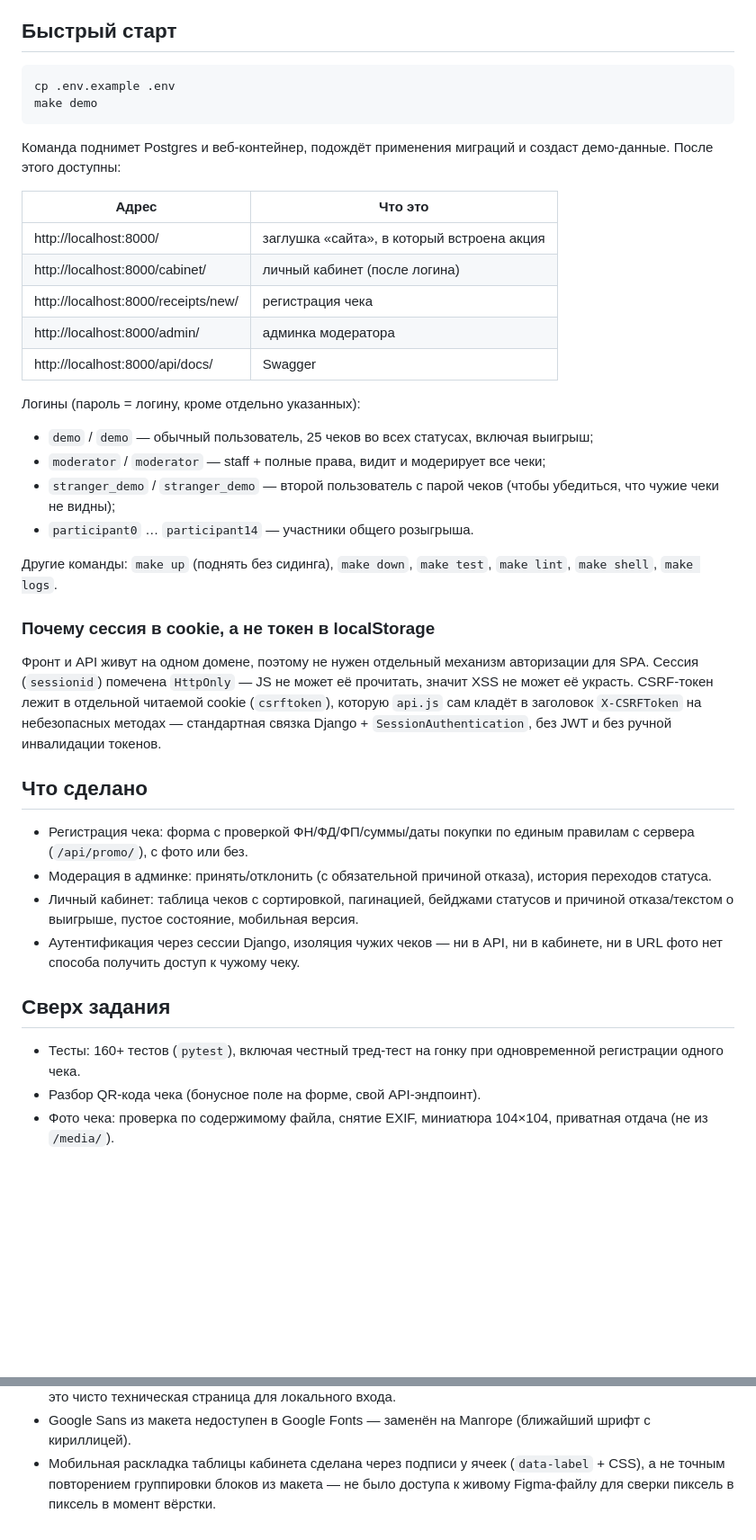
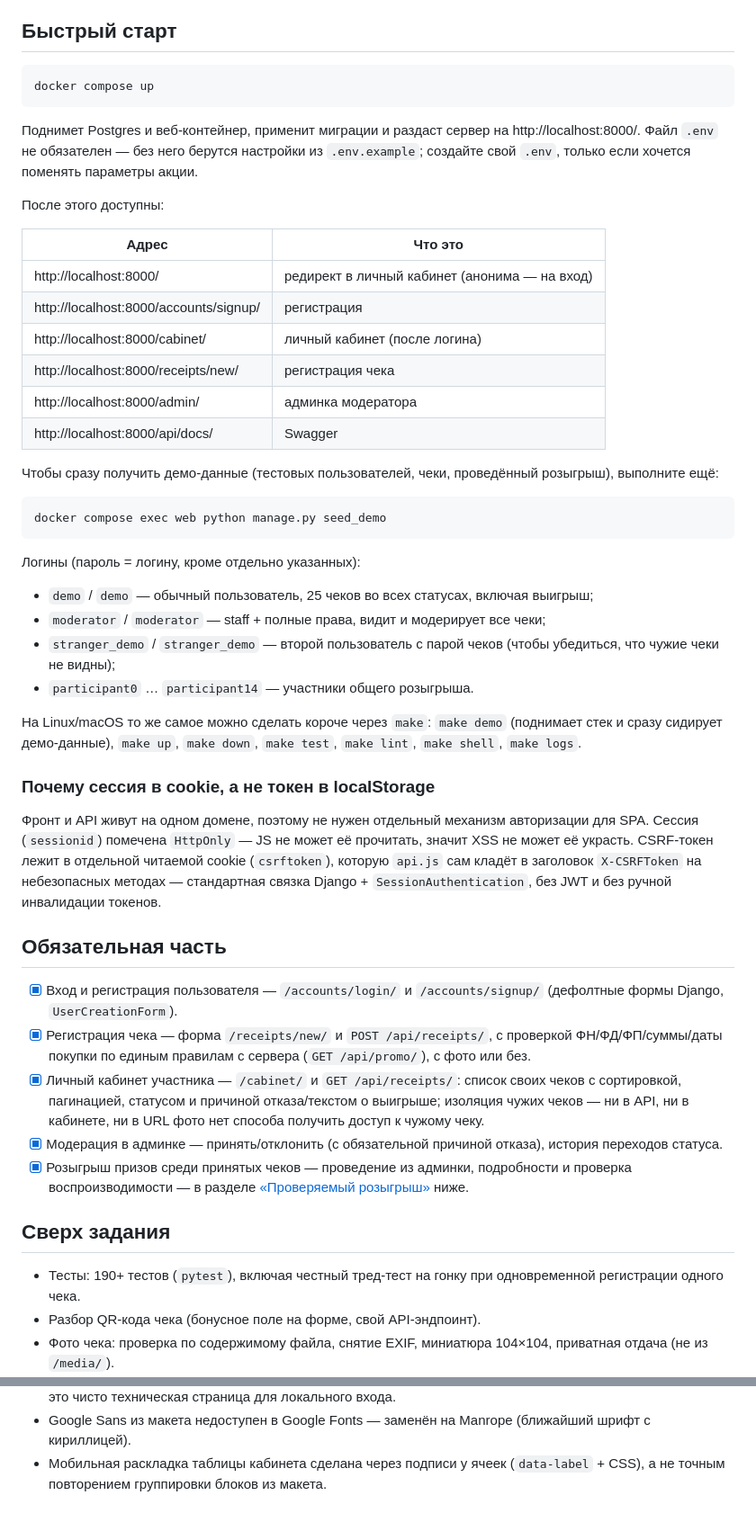
Before and after one commit to vatut007/check_luck, a Markdown page: README.md, 2 parts joined by grey strips. Shown at 90% size. Drawn GitHub-style; blank space fills up the shorter version.

Commit message:
Rewrite README quickstart around plain docker compose and add a mandatory-part checklist

````diff
--- a/README.md
+++ b/README.md
@@ -8,20 +8,31 @@
 ## Быстрый старт
 
 ```bash
-cp .env.example .env
-make demo
+docker compose up
 ```
 
-Команда поднимет Postgres и веб-контейнер, подождёт применения миграций и
-создаст демо-данные. После этого доступны:
+Поднимет Postgres и веб-контейнер, применит миграции и раздаст сервер на
+http://localhost:8000/. Файл `.env` не обязателен — без него берутся
+настройки из `.env.example`; создайте свой `.env`, только если хочется
+поменять параметры акции.
+
+После этого доступны:
 
 | Адрес | Что это |
 |---|---|
-| http://localhost:8000/ | заглушка «сайта», в который встроена акция |
+| http://localhost:8000/ | редирект в личный кабинет (анонима — на вход) |
+| http://localhost:8000/accounts/signup/ | регистрация |
 | http://localhost:8000/cabinet/ | личный кабинет (после логина) |
 | http://localhost:8000/receipts/new/ | регистрация чека |
 | http://localhost:8000/admin/ | админка модератора |
 | http://localhost:8000/api/docs/ | Swagger |
+
+Чтобы сразу получить демо-данные (тестовых пользователей, чеки, проведённый
+розыгрыш), выполните ещё:
+
+```bash
+docker compose exec web python manage.py seed_demo
+```
 
 Логины (пароль = логину, кроме отдельно указанных):
 
@@ -30,8 +41,9 @@ make demo
 - `stranger_demo` / `stranger_demo` — второй пользователь с парой чеков (чтобы убедиться, что чужие чеки не видны);
 - `participant0` … `participant14` — участники общего розыгрыша.
 
-Другие команды: `make up` (поднять без сидинга), `make down`, `make test`,
-`make lint`, `make shell`, `make logs`.
+На Linux/macOS то же самое можно сделать короче через `make`: `make demo`
+(поднимает стек и сразу сидирует демо-данные), `make up`, `make down`,
+`make test`, `make lint`, `make shell`, `make logs`.
 
 ### Почему сессия в cookie, а не токен в localStorage
 
@@ -42,20 +54,26 @@ make demo
 `X-CSRFToken` на небезопасных методах — стандартная связка Django +
 `SessionAuthentication`, без JWT и без ручной инвалидации токенов.
 
-## Что сделано
+## Обязательная часть
 
-- Регистрация чека: форма с проверкой ФН/ФД/ФП/суммы/даты покупки по
-  единым правилам с сервера (`/api/promo/`), с фото или без.
-- Модерация в админке: принять/отклонить (с обязательной причиной отказа),
-  история переходов статуса.
-- Личный кабинет: таблица чеков с сортировкой, пагинацией, бейджами статусов
-  и причиной отказа/текстом о выигрыше, пустое состояние, мобильная версия.
-- Аутентификация через сессии Django, изоляция чужих чеков — ни в API, ни в
-  кабинете, ни в URL фото нет способа получить доступ к чужому чеку.
+- [x] Вход и регистрация пользователя — `/accounts/login/` и `/accounts/signup/`
+  (дефолтные формы Django, `UserCreationForm`).
+- [x] Регистрация чека — форма `/receipts/new/` и `POST /api/receipts/`, с
+  проверкой ФН/ФД/ФП/суммы/даты покупки по единым правилам с сервера
+  (`GET /api/promo/`), с фото или без.
+- [x] Личный кабинет участника — `/cabinet/` и `GET /api/receipts/`: список
+  своих чеков с сортировкой, пагинацией, статусом и причиной отказа/текстом
+  о выигрыше; изоляция чужих чеков — ни в API, ни в кабинете, ни в URL фото
+  нет способа получить доступ к чужому чеку.
+- [x] Модерация в админке — принять/отклонить (с обязательной причиной
+  отказа), история переходов статуса.
+- [x] Розыгрыш призов среди принятых чеков — проведение из админки,
+  подробности и проверка воспроизводимости — в разделе
+  [«Проверяемый розыгрыш»](#проверяемый-розыгрыш) ниже.
 
 ## Сверх задания
 
-- Тесты: 160+ тестов (`pytest`), включая честный тред-тест на гонку при
+- Тесты: 190+ тестов (`pytest`), включая честный тред-тест на гонку при
   одновременной регистрации одного чека.
 - Разбор QR-кода чека (бонусное поле на форме, свой API-эндпоинт).
 - Фото чека: проверка по содержимому файла, снятие EXIF, миниатюра 104×104,
@@ -125,5 +143,4 @@ make demo
   (ближайший шрифт с кириллицей).
 - Мобильная раскладка таблицы кабинета сделана через подписи у ячеек
   (`data-label` + CSS), а не точным повторением группировки блоков из
-  макета — не было доступа к живому Figma-файлу для сверки пиксель в
-  пиксель в момент вёрстки.
+  макета.
````
